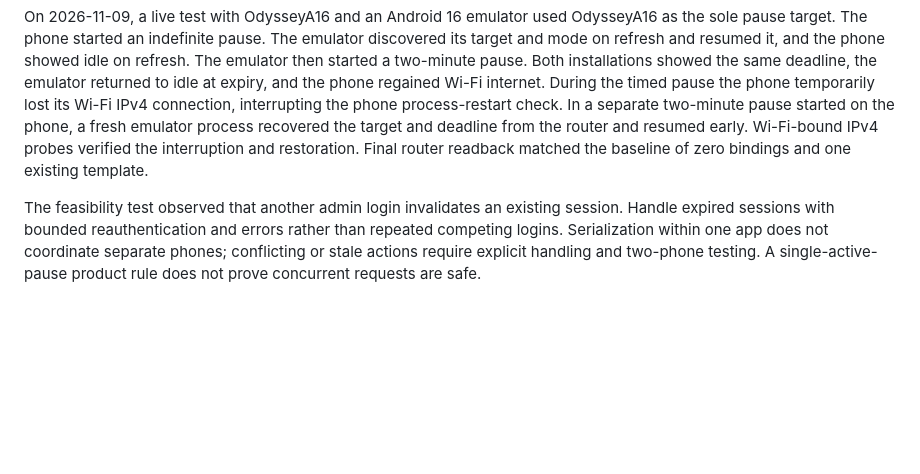
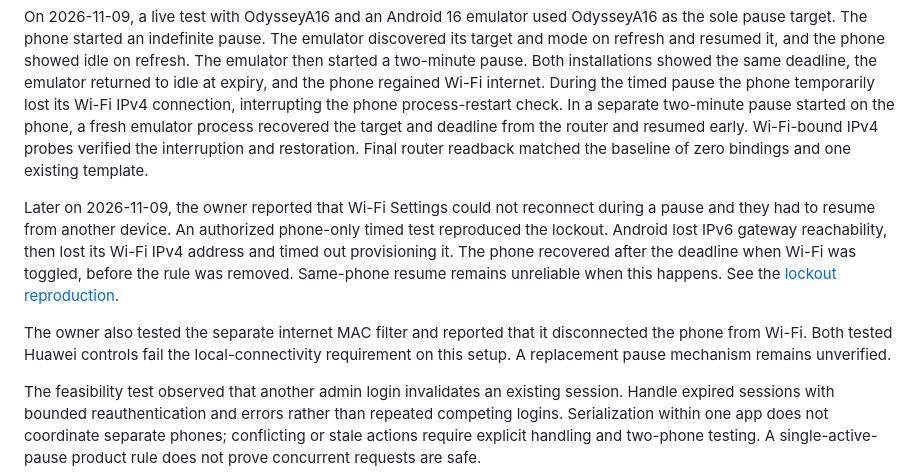
Before and after one commit to m-sabooh/netpause, a Markdown page: docs/project-context.md, the part around the change. GitHub-like rendering; blank space fills up the shorter version.

```diff
--- a/docs/project-context.md
+++ b/docs/project-context.md
@@ -89,6 +89,10 @@ A second installation must recover the shared binding's target, pause mode, and
 
 On 2026-11-09, a live test with OdysseyA16 and an Android 16 emulator used OdysseyA16 as the sole pause target. The phone started an indefinite pause. The emulator discovered its target and mode on refresh and resumed it, and the phone showed idle on refresh. The emulator then started a two-minute pause. Both installations showed the same deadline, the emulator returned to idle at expiry, and the phone regained Wi-Fi internet. During the timed pause the phone temporarily lost its Wi-Fi IPv4 connection, interrupting the phone process-restart check. In a separate two-minute pause started on the phone, a fresh emulator process recovered the target and deadline from the router and resumed early. Wi-Fi-bound IPv4 probes verified the interruption and restoration. Final router readback matched the baseline of zero bindings and one existing template.
 
+Later on 2026-11-09, the owner reported that Wi-Fi Settings could not reconnect during a pause and they had to resume from another device. An authorized phone-only timed test reproduced the lockout. Android lost IPv6 gateway reachability, then lost its Wi-Fi IPv4 address and timed out provisioning it. The phone recovered after the deadline when Wi-Fi was toggled, before the rule was removed. Same-phone resume remains unreliable when this happens. See the [lockout reproduction](router-feasibility.md#same-phone-resume-lockout-9-november-2026).
+
+The owner also tested the separate internet MAC filter and reported that it disconnected the phone from Wi-Fi. Both tested Huawei controls fail the local-connectivity requirement on this setup. A replacement pause mechanism remains unverified.
+
 The feasibility test observed that another admin login invalidates an existing session. Handle expired sessions with bounded reauthentication and errors rather than repeated competing logins. Serialization within one app does not coordinate separate phones; conflicting or stale actions require explicit handling and two-phone testing. A single-active-pause product rule does not prove concurrent requests are safe.
 
 Local custom names are not router data. Sharing pause control does not automatically share names or app preferences between installations.
```
Also changed, not shown: docs/router-feasibility.md (+15 -0 lines).
